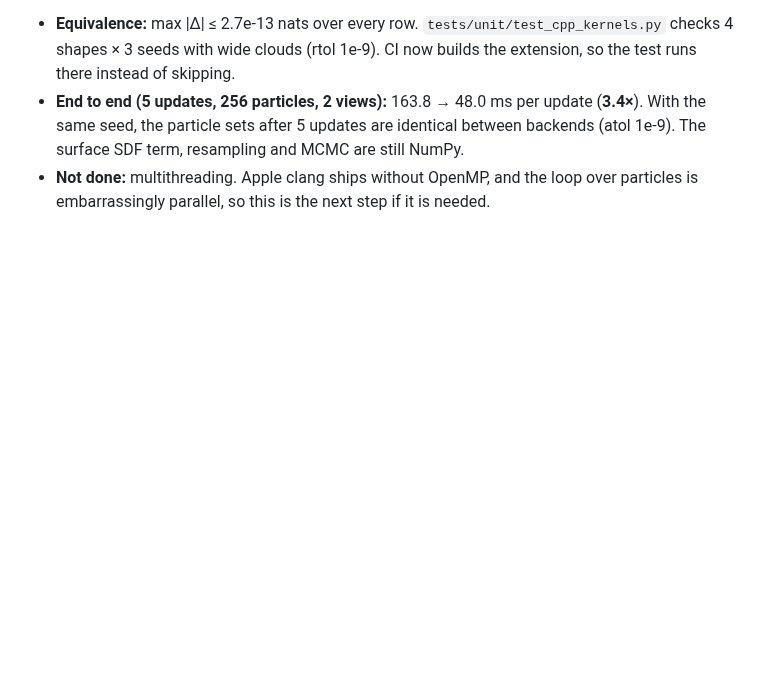
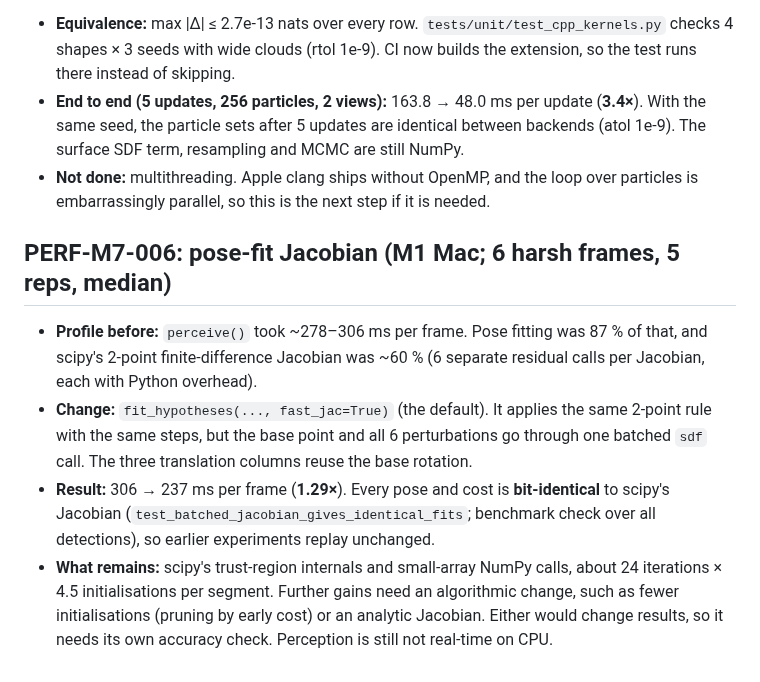
Before and after one commit to parammadan/belief-3d, a Markdown page: EXPERIMENT_REGISTRY.md, the part around the change. Drawn GitHub-style; blank space fills up the shorter version.

Commit message:
PERF-M7-006

```diff
--- a/EXPERIMENT_REGISTRY.md
+++ b/EXPERIMENT_REGISTRY.md
@@ -677,3 +677,19 @@ same script (4.7×), so treat 8.3× as timing noise.
   1e-9). The surface SDF term, resampling and MCMC are still NumPy.
 - **Not done:** multithreading. Apple clang ships without OpenMP, and the loop over particles is
   embarrassingly parallel, so this is the next step if it is needed.
+
+## PERF-M7-006: pose-fit Jacobian (M1 Mac; 6 harsh frames, 5 reps, median)
+
+- **Profile before:** `perceive()` took ~278–306 ms per frame. Pose fitting was 87 % of that, and
+  scipy's 2-point finite-difference Jacobian was ~60 % (6 separate residual calls per Jacobian,
+  each with Python overhead).
+- **Change:** `fit_hypotheses(..., fast_jac=True)` (the default). It applies the same 2-point
+  rule with the same steps, but the base point and all 6 perturbations go through one batched
+  `sdf` call. The three translation columns reuse the base rotation.
+- **Result:** 306 → 237 ms per frame (**1.29×**). Every pose and cost is **bit-identical** to
+  scipy's Jacobian (`test_batched_jacobian_gives_identical_fits`; benchmark check over all
+  detections), so earlier experiments replay unchanged.
+- **What remains:** scipy's trust-region internals and small-array NumPy calls, about 24
+  iterations × 4.5 initialisations per segment. Further gains need an algorithmic change, such as
+  fewer initialisations (pruning by early cost) or an analytic Jacobian. Either would change
+  results, so it needs its own accuracy check. Perception is still not real-time on CPU.
```
Also changed, not shown: PROJECT_STATE.md (+1 -1 lines).
